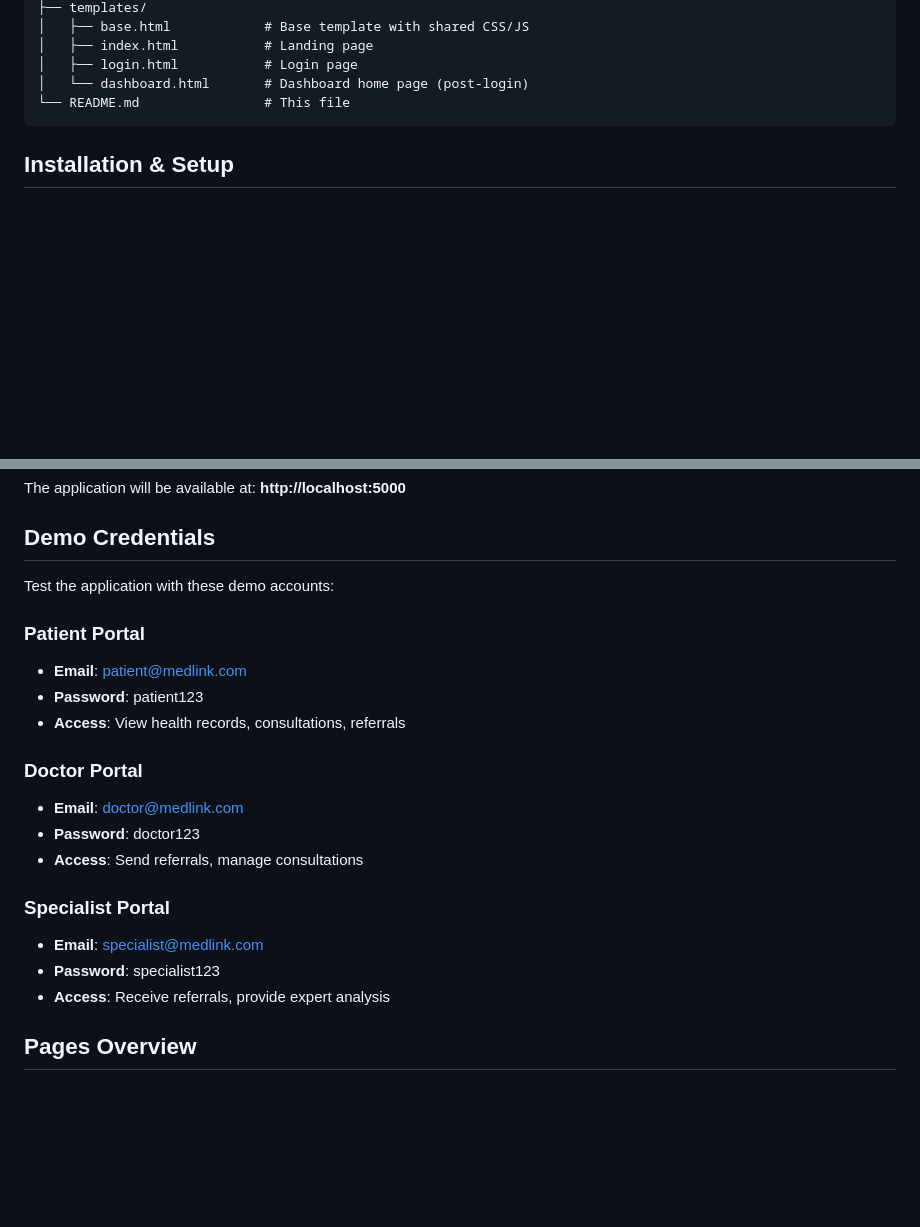
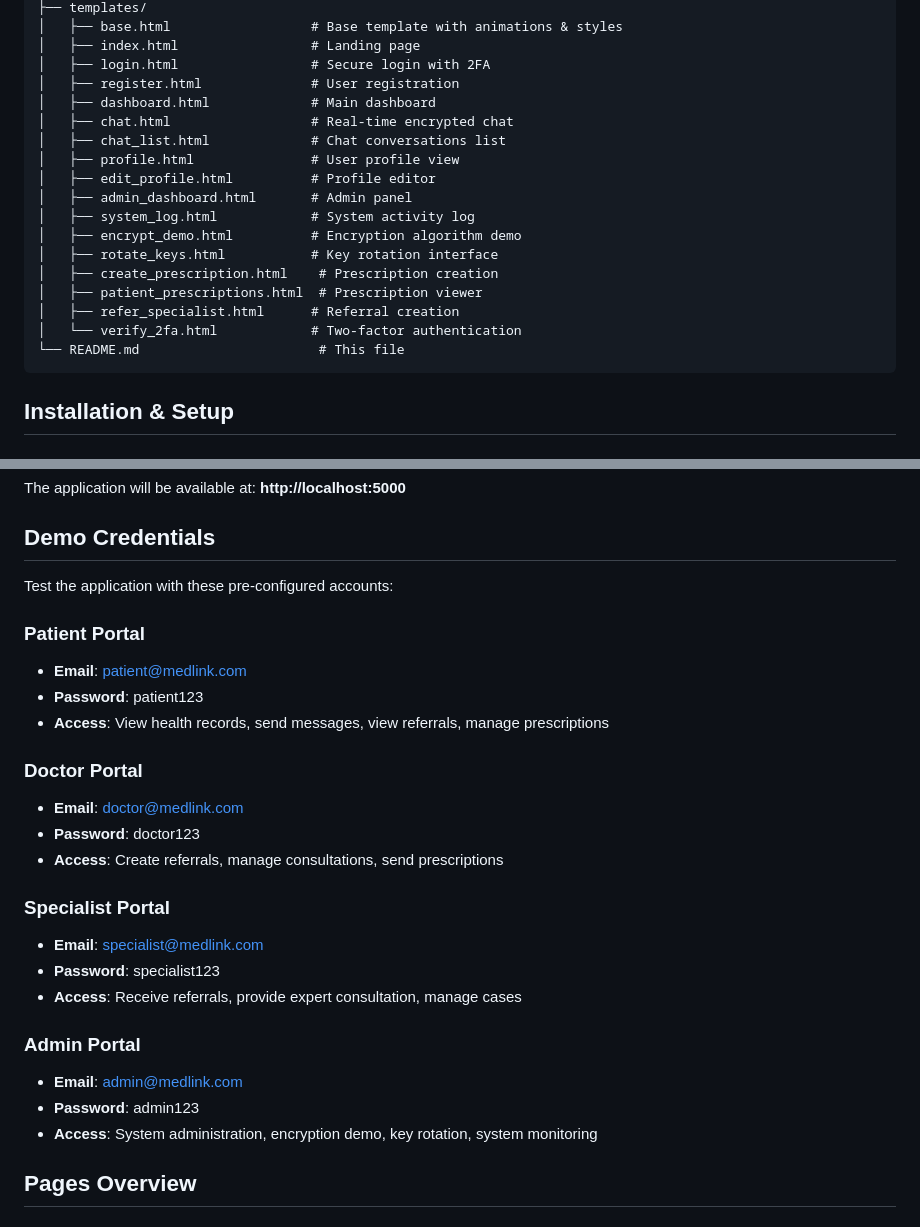
Before and after one commit to Pranto-Roy-10/MedLink, a Markdown page: README.md, 2 parts joined by grey strips. Drawn GitHub-style; blank space fills up the shorter version.

````diff
--- a/README.md
+++ b/README.md
@@ -43,9 +72,22 @@ MedLink/
 ├── templates/
-│   ├── base.html            # Base template with shared CSS/JS
-│   ├── index.html           # Landing page
-│   ├── login.html           # Login page
-│   └── dashboard.html       # Dashboard home page (post-login)
-└── README.md                # This file
+│   ├── base.html                  # Base template with animations & styles
+│   ├── index.html                 # Landing page
+│   ├── login.html                 # Secure login with 2FA
+│   ├── register.html              # User registration
+│   ├── dashboard.html             # Main dashboard
+│   ├── chat.html                  # Real-time encrypted chat
+│   ├── chat_list.html             # Chat conversations list
+│   ├── profile.html               # User profile view
+│   ├── edit_profile.html          # Profile editor
+│   ├── admin_dashboard.html       # Admin panel
+│   ├── system_log.html            # System activity log
+│   ├── encrypt_demo.html          # Encryption algorithm demo
+│   ├── rotate_keys.html           # Key rotation interface
+│   ├── create_prescription.html    # Prescription creation
+│   ├── patient_prescriptions.html  # Prescription viewer
+│   ├── refer_specialist.html      # Referral creation
+│   └── verify_2fa.html            # Two-factor authentication
+└── README.md                       # This file
 ```
 
 ## Installation & Setup
@@ -80,22 +122,27 @@ The application will be available at: **http://localhost:5000**
 
 ## Demo Credentials
 
-Test the application with these demo accounts:
+Test the application with these pre-configured accounts:
 
 ### Patient Portal
 - **Email**: patient@medlink.com
 - **Password**: patient123
-- **Access**: View health records, consultations, referrals
+- **Access**: View health records, send messages, view referrals, manage prescriptions
 
 ### Doctor Portal
 - **Email**: doctor@medlink.com
 - **Password**: doctor123
-- **Access**: Send referrals, manage consultations
+- **Access**: Create referrals, manage consultations, send prescriptions
 
 ### Specialist Portal
 - **Email**: specialist@medlink.com
 - **Password**: specialist123
-- **Access**: Receive referrals, provide expert analysis
+- **Access**: Receive referrals, provide expert consultation, manage cases
+
+### Admin Portal
+- **Email**: admin@medlink.com
+- **Password**: admin123
+- **Access**: System administration, encryption demo, key rotation, system monitoring
 
 ## Pages Overview
 
````
Also changed, not shown: other parts of README.md (+54 -25 lines), TEAM_WORK_DISTRIBUTION.md (added, +526 -0 lines).
